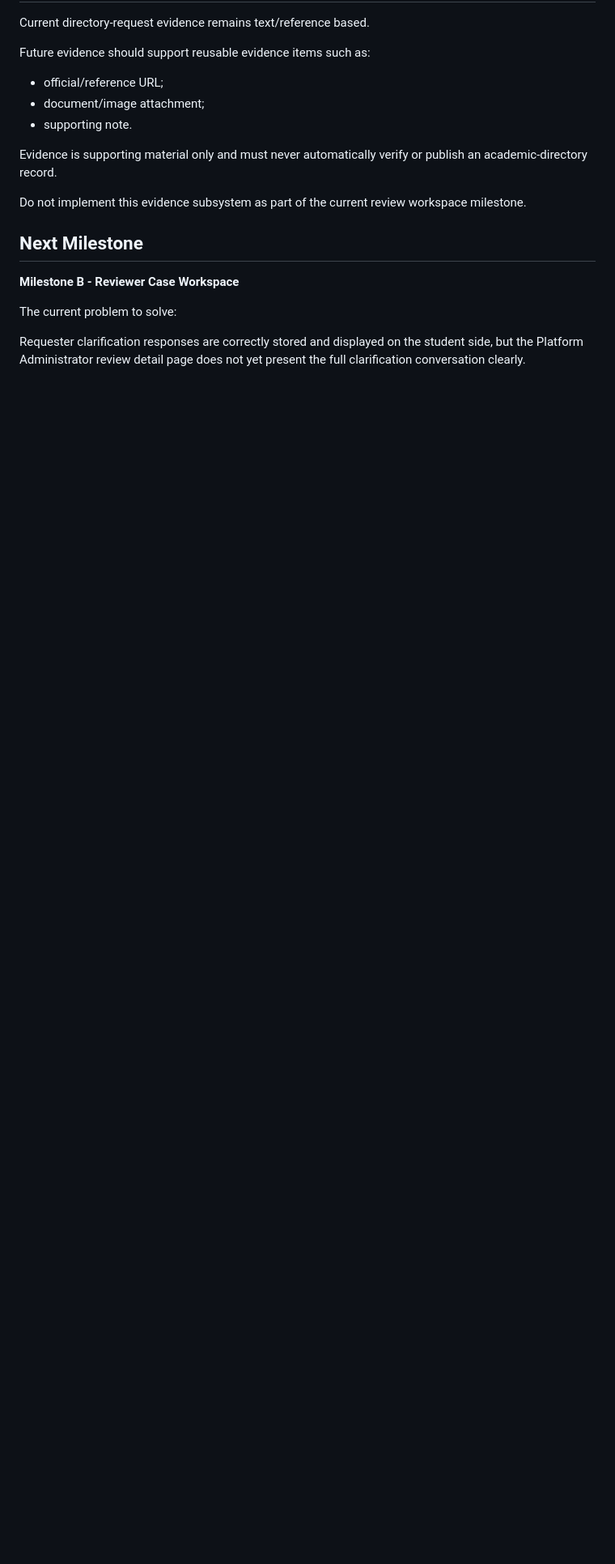
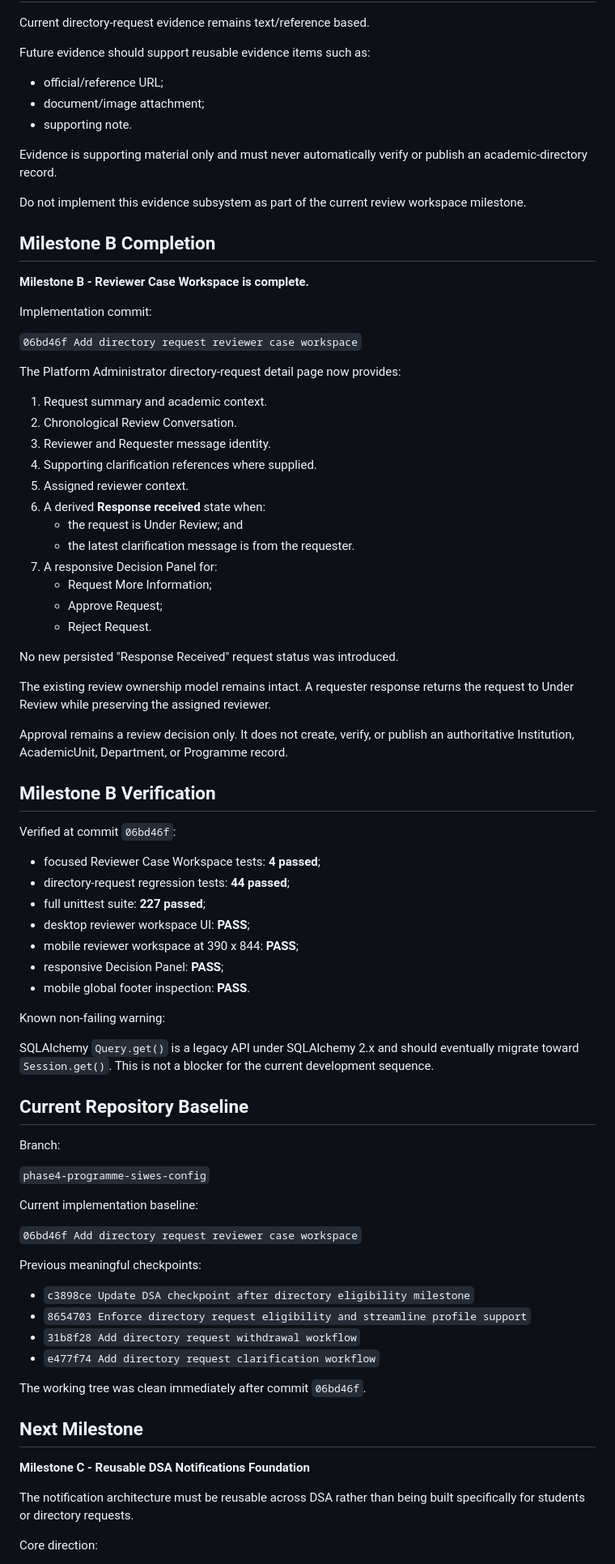
Before and after one commit to shinkomania/departmental-siwes-assistant, a Markdown page: docs/CURRENT_CHECKPOINT.md, the part around one of its changes. Shown at 81% size. Drawn GitHub-style; blank space fills up the shorter version.

Commit message:
Update checkpoint after reviewer case workspace

```diff
--- a/docs/CURRENT_CHECKPOINT.md
+++ b/docs/CURRENT_CHECKPOINT.md
@@ -246,13 +246,82 @@ or publish an academic-directory record.
 Do not implement this evidence subsystem as part of the current review
 workspace milestone.
 
+## Milestone B Completion
+
+**Milestone B - Reviewer Case Workspace is complete.**
+
+Implementation commit:
+
+`06bd46f Add directory request reviewer case workspace`
+
+The Platform Administrator directory-request detail page now provides:
+
+1. Request summary and academic context.
+2. Chronological Review Conversation.
+3. Reviewer and Requester message identity.
+4. Supporting clarification references where supplied.
+5. Assigned reviewer context.
+6. A derived **Response received** state when:
+   - the request is Under Review; and
+   - the latest clarification message is from the requester.
+7. A responsive Decision Panel for:
+   - Request More Information;
+   - Approve Request;
+   - Reject Request.
+
+No new persisted "Response Received" request status was introduced.
+
+The existing review ownership model remains intact. A requester response
+returns the request to Under Review while preserving the assigned
+reviewer.
+
+Approval remains a review decision only. It does not create, verify, or
+publish an authoritative Institution, AcademicUnit, Department, or
+Programme record.
+
+## Milestone B Verification
+
+Verified at commit `06bd46f`:
+
+- focused Reviewer Case Workspace tests: **4 passed**;
+- directory-request regression tests: **44 passed**;
+- full unittest suite: **227 passed**;
+- desktop reviewer workspace UI: **PASS**;
+- mobile reviewer workspace at 390 x 844: **PASS**;
+- responsive Decision Panel: **PASS**;
+- mobile global footer inspection: **PASS**.
+
+Known non-failing warning:
+
+SQLAlchemy `Query.get()` is a legacy API under SQLAlchemy 2.x and should
+eventually migrate toward `Session.get()`. This is not a blocker for the
+current development sequence.
+
+## Current Repository Baseline
+
+Branch:
+
+`phase4-programme-siwes-config`
+
+Current implementation baseline:
+
+`06bd46f Add directory request reviewer case workspace`
+
+Previous meaningful checkpoints:
+
+- `c3898ce Update DSA checkpoint after directory eligibility milestone`
+- `8654703 Enforce directory request eligibility and streamline profile support`
+- `31b8f28 Add directory request withdrawal workflow`
+- `e477f74 Add directory request clarification workflow`
+
+The working tree was clean immediately after commit `06bd46f`.
+
 ## Next Milestone
 
-**Milestone B - Reviewer Case Workspace**
+**Milestone C - Reusable DSA Notifications Foundation**
 
-The current problem to solve:
+The notification architecture must be reusable across DSA rather than
+being built specifically for students or directory requests.
 
-Requester clarification responses are correctly stored and displayed on
-the student side, but the Platform Administrator review detail page does
-not yet present the full clarification conversation clearly.
+Core direction:
 
```
Also changed, not shown: other parts of docs/CURRENT_CHECKPOINT.md (+51 -42 lines), docs/DSA_MASTER_DEVELOPMENT_RECORD.md (+87 -0 lines).
